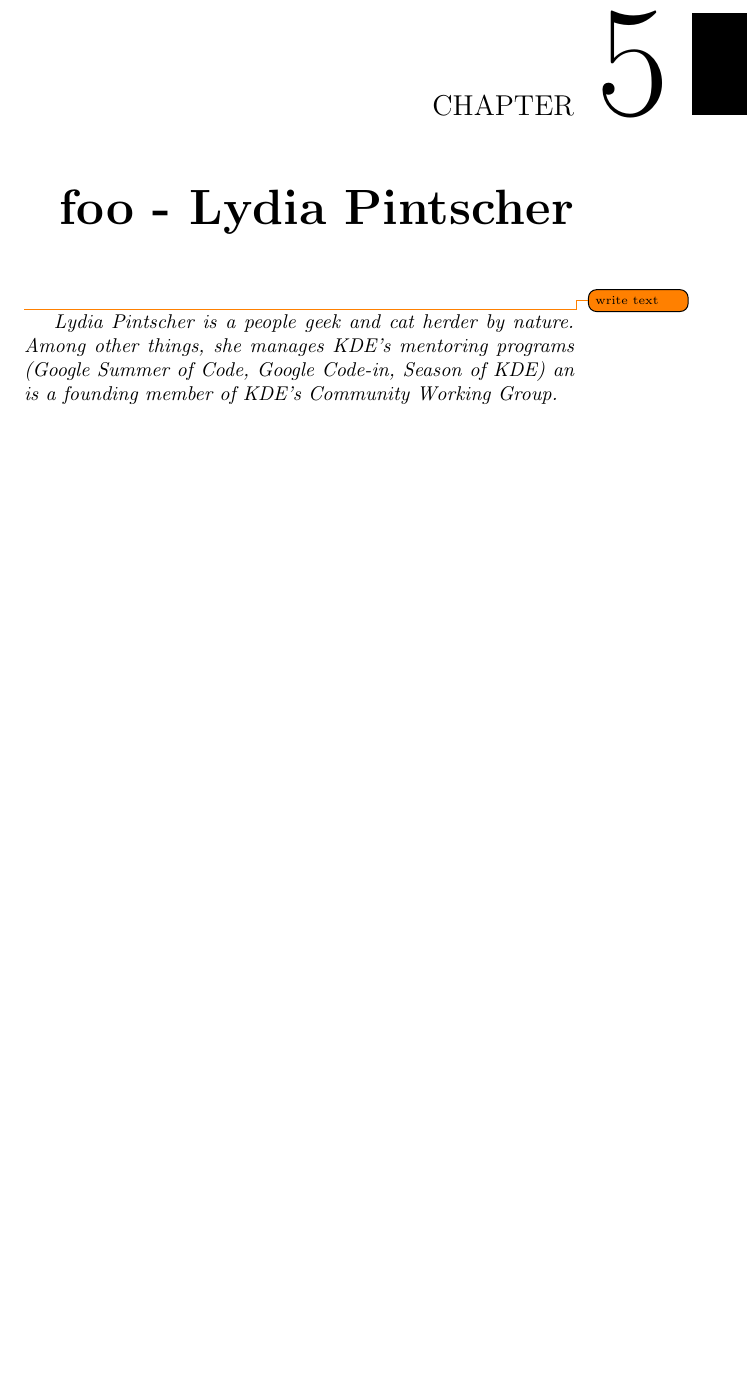
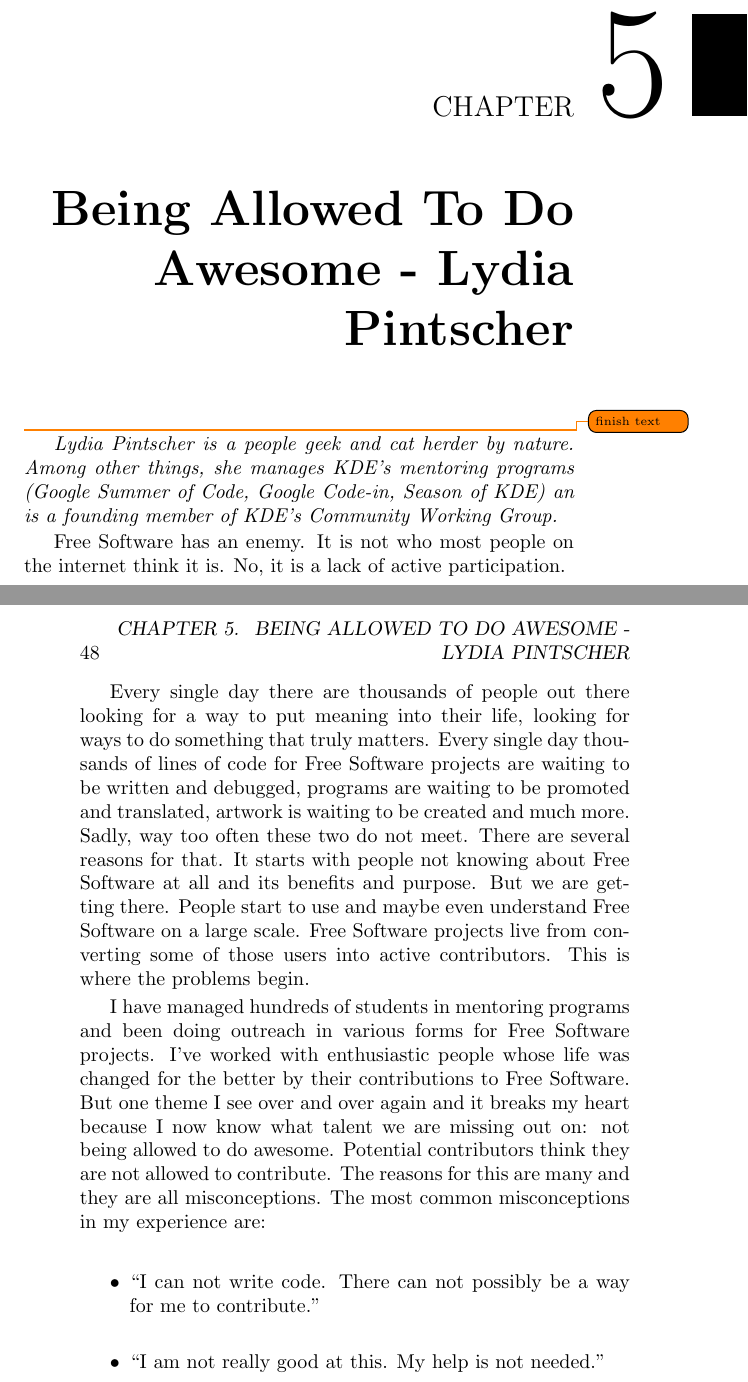
Before and after one commit to Open-Advice/Open-Advice, a LaTeX thesis (Open-Advice.tex, which reads mentoringrecruiting/LydiaPintscher.tex): part of page 55 of 166 before the commit and two parts of pages 55 and 56 of 168 after it, the two joined at a grey line, cut so that both start at the same text, the shorter picture padded with empty space. Compiled offline with pdfLaTeX.

Commit message:
first draft of my essay

```diff
--- a/mentoringrecruiting/LydiaPintscher.tex
+++ b/mentoringrecruiting/LydiaPintscher.tex
@@ -1,4 +1,16 @@
-\chapter{foo - Lydia Pintscher}
-\todo{write text}
+\chapter{Being Allowed To Do Awesome - Lydia Pintscher}
+\todo{finish text}
 
 \textit{Lydia Pintscher is a people geek and cat herder by nature. Among other things, she manages KDE's mentoring programs (Google Summer of Code, Google Code-in, Season of KDE) an is a founding member of KDE's Community Working Group.}
+
+Free Software has an enemy. It is not who most people on the internet think it is. No, it is a lack of active participation.
+
+Every single day there are thousands of people out there looking for a way to put meaning into their life, looking for ways to do something that truly matters. Every single day thousands of lines of code for Free Software projects are waiting to be written and debugged, programs are waiting to be promoted and translated, artwork is waiting to be created and much more. Sadly, way too often these two do not meet. There are several reasons for that. It starts with people not knowing about Free Software at all and its benefits and purpose. But we are getting there. People start to use and maybe even understand Free Software on a large scale. Free Software projects live from converting some of those users into active contributors. This is where the problems begin.
+
+I have managed hundreds of students in mentoring programs and been doing outreach in various forms for Free Software projects. I've worked with enthusiastic people whose life was changed for the better by their contributions to Free Software. But one theme I see over and over again and it breaks my heart because I now know what talent we are missing out on: not being allowed to do awesome. Potential contributors think they are not allowed to contribute. The reasons for this are many and they are all misconceptions. The most common misconceptions in my experience are:
+\begin{itemize}
+ \item ``I can not write code. There can not possibly be a way for me to contribute.''
+ \item ``I am not really good at this. My help is not needed.''
+ \item ``I would just be a burden. They have more important things to worry about.''
+\end{itemize}
+Those are almost always false and I wish I had known a long time ago that they are so prevalent. I would have done a lot of my initial outreach efforts differently.
```
